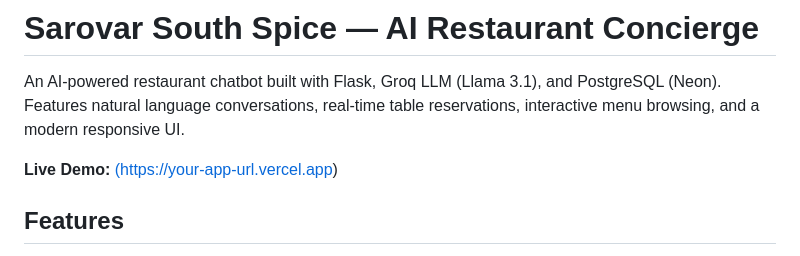
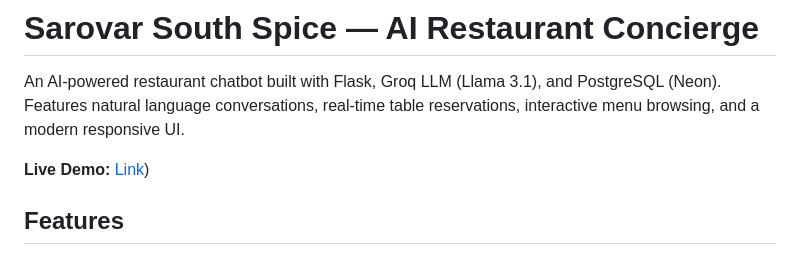
Before and after one commit to Udiesh/Sarovar_Chatbot, a Markdown page: README.md, the part around the change. Rendered like a GitHub page.

```diff
--- a/README.md
+++ b/README.md
@@ -2,7 +2,7 @@
 
 An AI-powered restaurant chatbot built with Flask, Groq LLM (Llama 3.1), and PostgreSQL (Neon). Features natural language conversations, real-time table reservations, interactive menu browsing, and a modern responsive UI.
 
-**Live Demo:** [(https://your-app-url.vercel.app](https://finance-tracker-ashy-iota.vercel.app))
+**Live Demo:** [Link](https://finance-tracker-ashy-iota.vercel.app))
 
 ## Features
 
```
